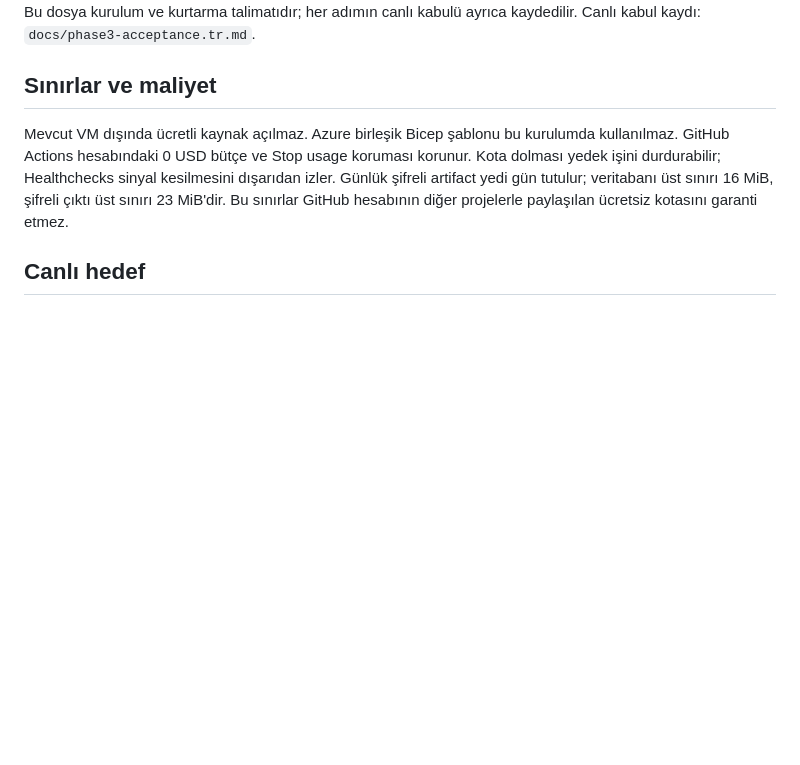
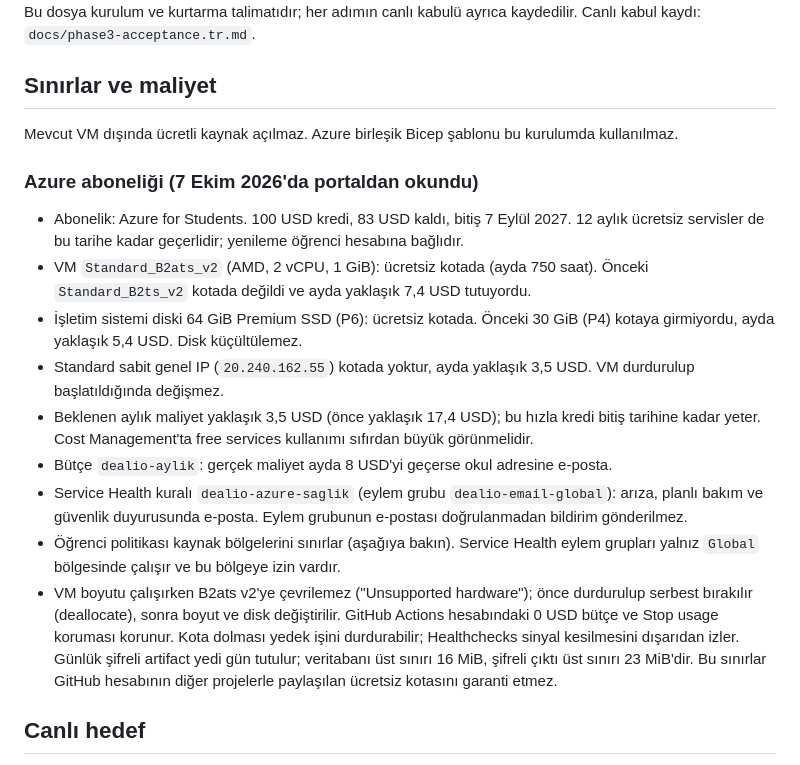
Before and after one commit to blghnboz17-boop/dealio-steam-deals-bot, a Markdown page: deploy/FREE-OPERATIONS.tr.md, the part around the change. Rendered like a GitHub page; blank space fills up the shorter version.

Commit message:
docs: record the Azure subscription and the move to free-tier sizes
On 7 Oct 2026 the VM moved from Standard_B2ts_v2 to Standard_B2ats_v2 and
the OS disk from 30 GiB (P4) to 64 GiB (P6), both inside the Azure for
Students free services. Expected cost falls from about 17.4 to 3.5 USD a
month, so the remaining 83 USD credit lasts until it expires on
7 Sep 2027 instead of running out around March 2027. A monthly budget
alert (8 USD) and a Service Health alert by email were added.

Co-Authored-By: Claude Opus 5.5 <noreply@anthropic.com>

```diff
--- a/deploy/FREE-OPERATIONS.tr.md
+++ b/deploy/FREE-OPERATIONS.tr.md
@@ -6,7 +6,30 @@ Canlı kabul kaydı: `docs/phase3-acceptance.tr.md`.
 ## Sınırlar ve maliyet
 
 Mevcut VM dışında ücretli kaynak açılmaz. Azure birleşik Bicep şablonu bu
-kurulumda kullanılmaz. GitHub Actions hesabındaki 0 USD bütçe ve Stop usage
+kurulumda kullanılmaz.
+
+### Azure aboneliği (7 Ekim 2026'da portaldan okundu)
+
+- Abonelik: Azure for Students. 100 USD kredi, 83 USD kaldı, bitiş 7 Eylül 2027.
+  12 aylık ücretsiz servisler de bu tarihe kadar geçerlidir; yenileme öğrenci
+  hesabına bağlıdır.
+- VM `Standard_B2ats_v2` (AMD, 2 vCPU, 1 GiB): ücretsiz kotada (ayda 750 saat).
+  Önceki `Standard_B2ts_v2` kotada değildi ve ayda yaklaşık 7,4 USD tutuyordu.
+- İşletim sistemi diski 64 GiB Premium SSD (P6): ücretsiz kotada. Önceki 30 GiB
+  (P4) kotaya girmiyordu, ayda yaklaşık 5,4 USD. Disk küçültülemez.
+- Standard sabit genel IP (`20.240.162.55`) kotada yoktur, ayda yaklaşık 3,5 USD.
+  VM durdurulup başlatıldığında değişmez.
+- Beklenen aylık maliyet yaklaşık 3,5 USD (önce yaklaşık 17,4 USD); bu hızla
+  kredi bitiş tarihine kadar yeter. Cost Management'ta free services kullanımı
+  sıfırdan büyük görünmelidir.
+- Bütçe `dealio-aylik`: gerçek maliyet ayda 8 USD'yi geçerse okul adresine e-posta.
+- Service Health kuralı `dealio-azure-saglik` (eylem grubu `dealio-email-global`):
+  arıza, planlı bakım ve güvenlik duyurusunda e-posta. Eylem grubunun e-postası
+  doğrulanmadan bildirim gönderilmez.
+- Öğrenci politikası kaynak bölgelerini sınırlar (aşağıya bakın). Service Health
+  eylem grupları yalnız `Global` bölgesinde çalışır ve bu bölgeye izin vardır.
+- VM boyutu çalışırken B2ats v2'ye çevrilemez ("Unsupported hardware"); önce
+  durdurulup serbest bırakılır (deallocate), sonra boyut ve disk değiştirilir. GitHub Actions hesabındaki 0 USD bütçe ve Stop usage
 koruması korunur. Kota dolması yedek işini durdurabilir; Healthchecks sinyal
 kesilmesini dışarıdan izler. Günlük şifreli artifact yedi gün tutulur;
 veritabanı üst sınırı 16 MiB, şifreli çıktı üst sınırı 23 MiB'dir. Bu sınırlar
```
